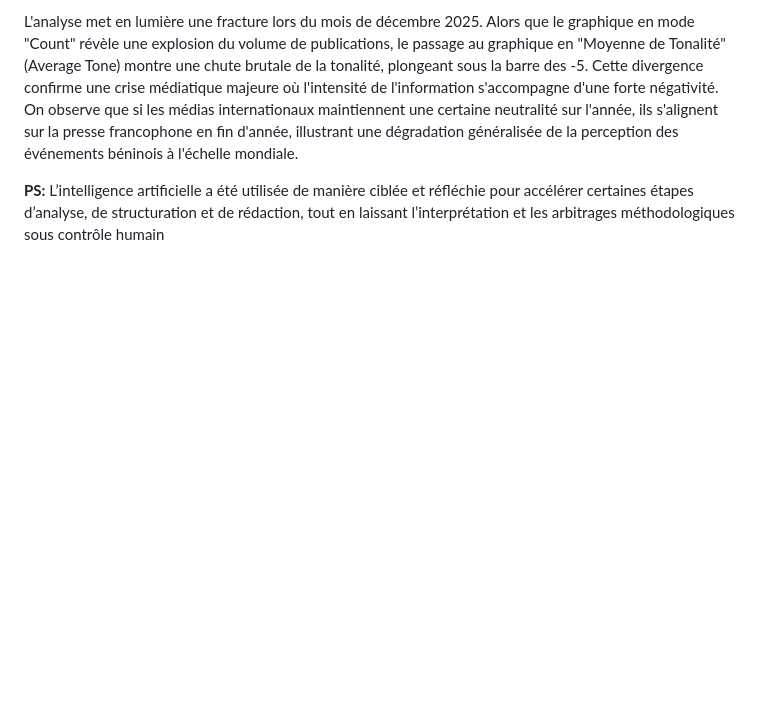
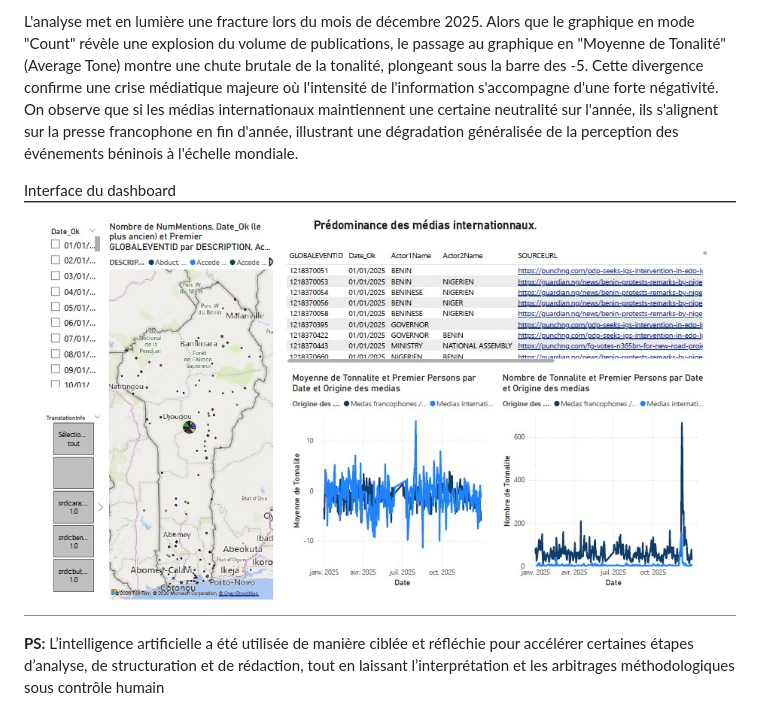
Before and after one commit to Equipe-003/Hackathon_iSHEEROXDatacamp, a Markdown page: README.md, the part around the change. Rendered like a GitHub page; pictures changed too: dashboard/Dashboard.jpeg (added); blank space fills up the shorter version.

Commit message:
Ajout du l'interface du dashboard

```diff
--- a/README.md
+++ b/README.md
@@ -319,6 +319,8 @@ Ce travail repose sur l’exploitation des bases de données GDELT (Events et GK
 
 L'analyse met en lumière une fracture lors du mois de décembre 2025. Alors que le graphique en mode "Count" révèle une explosion du volume de publications, le passage au graphique en "Moyenne de Tonalité" (Average Tone) montre une chute brutale de la tonalité, plongeant sous la barre des -5. Cette divergence confirme une crise médiatique majeure où l'intensité de l'information s'accompagne d'une forte négativité. On observe que si les médias internationaux maintiennent une certaine neutralité sur l'année, ils s'alignent sur la presse francophone en fin d'année, illustrant une dégradation généralisée de la perception des événements béninois à l'échelle mondiale.
 
+Interface du dashboard
+![Dashboard interface](dashboard/Dashboard.jpeg)
 
 
 **PS:** L’intelligence artificielle a été utilisée de manière ciblée et réfléchie pour accélérer certaines étapes d’analyse, de structuration et de rédaction, tout en laissant l’interprétation et les arbitrages méthodologiques sous contrôle humain
```
